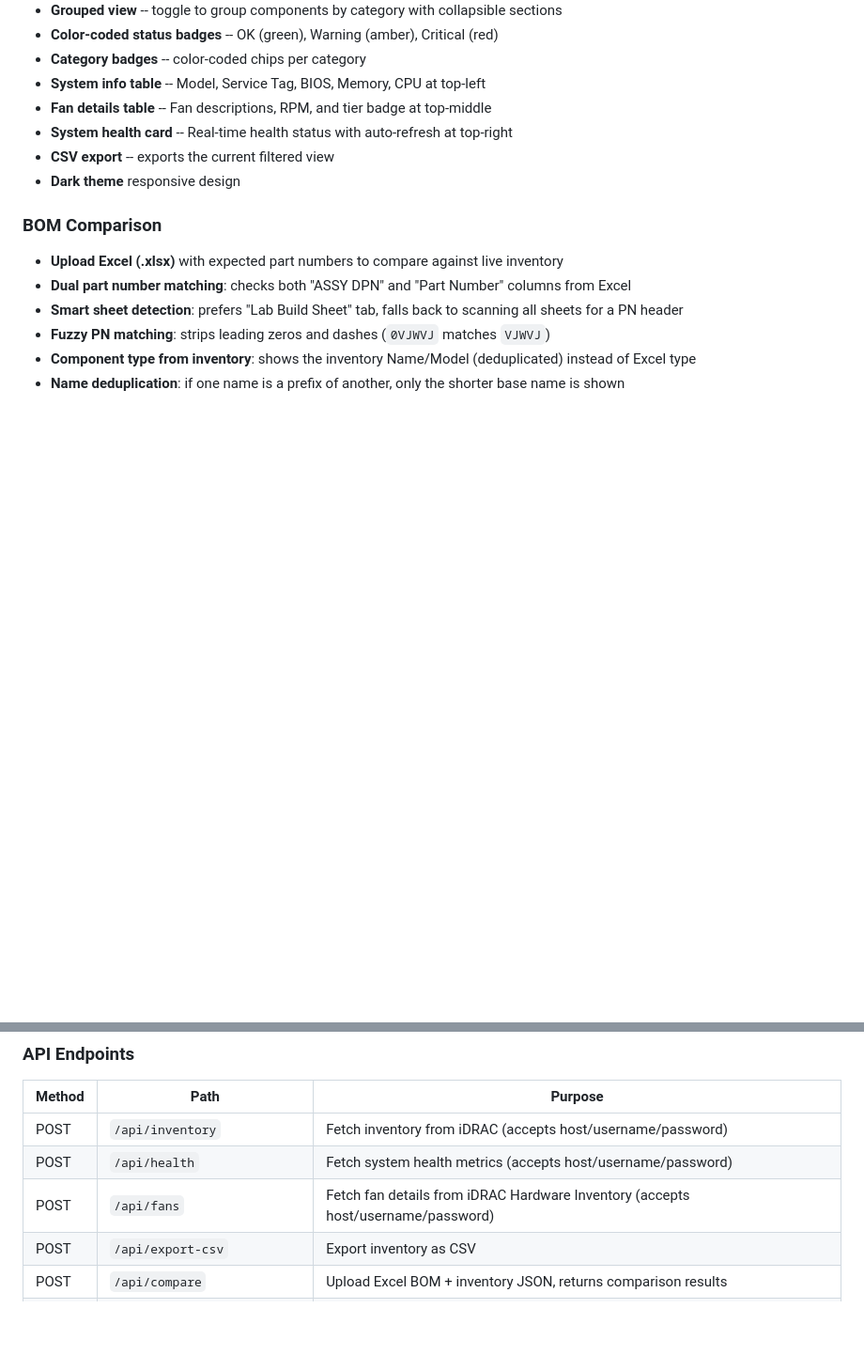
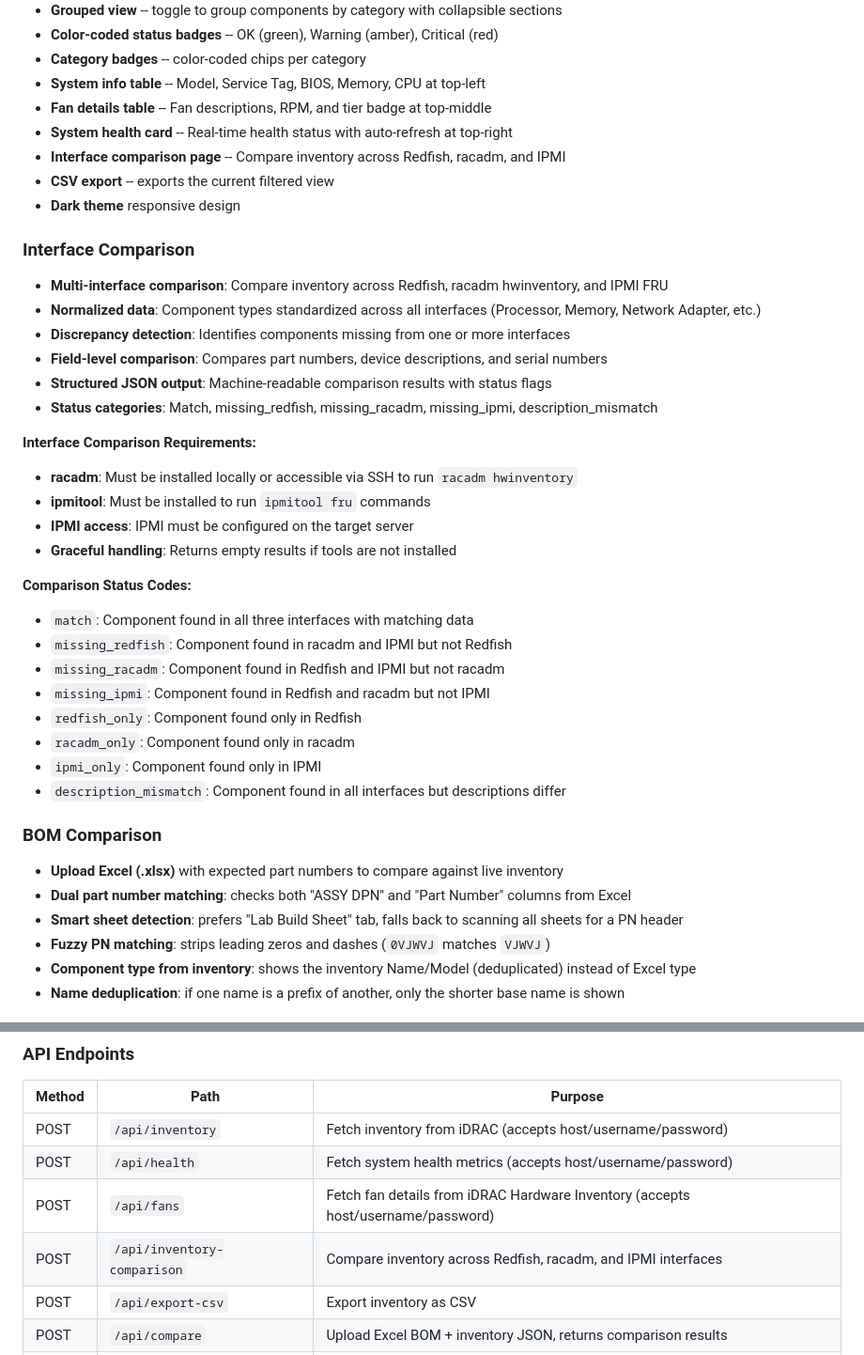
Before and after one commit to Chandana-N-dell/idrac-dashboard, a Markdown page: README.md, 2 parts joined by grey strips. Shown at 94% size. GitHub-like rendering; blank space fills up the shorter version.

Commit message:
Update README with interface comparison documentation

```diff
--- a/README.md
+++ b/README.md
@@ -196,8 +196,33 @@ idrac-dashboard/
 - **System info table** -- Model, Service Tag, BIOS, Memory, CPU at top-left
 - **Fan details table** -- Fan descriptions, RPM, and tier badge at top-middle
 - **System health card** -- Real-time health status with auto-refresh at top-right
+- **Interface comparison page** -- Compare inventory across Redfish, racadm, and IPMI
 - **CSV export** -- exports the current filtered view
 - **Dark theme** responsive design
+
+### Interface Comparison
+- **Multi-interface comparison**: Compare inventory across Redfish, racadm hwinventory, and IPMI FRU
+- **Normalized data**: Component types standardized across all interfaces (Processor, Memory, Network Adapter, etc.)
+- **Discrepancy detection**: Identifies components missing from one or more interfaces
+- **Field-level comparison**: Compares part numbers, device descriptions, and serial numbers
+- **Structured JSON output**: Machine-readable comparison results with status flags
+- **Status categories**: Match, missing_redfish, missing_racadm, missing_ipmi, description_mismatch
+
+**Interface Comparison Requirements:**
+- **racadm**: Must be installed locally or accessible via SSH to run `racadm hwinventory`
+- **ipmitool**: Must be installed to run `ipmitool fru` commands
+- **IPMI access**: IPMI must be configured on the target server
+- **Graceful handling**: Returns empty results if tools are not installed
+
+**Comparison Status Codes:**
+- `match`: Component found in all three interfaces with matching data
+- `missing_redfish`: Component found in racadm and IPMI but not Redfish
+- `missing_racadm`: Component found in Redfish and IPMI but not racadm
+- `missing_ipmi`: Component found in Redfish and racadm but not IPMI
+- `redfish_only`: Component found only in Redfish
+- `racadm_only`: Component found only in racadm
+- `ipmi_only`: Component found only in IPMI
+- `description_mismatch`: Component found in all interfaces but descriptions differ
 
 ### BOM Comparison
 - **Upload Excel (.xlsx)** with expected part numbers to compare against live inventory
@@ -227,6 +252,7 @@ idrac-dashboard/
 | POST | `/api/inventory` | Fetch inventory from iDRAC (accepts host/username/password) |
 | POST | `/api/health` | Fetch system health metrics (accepts host/username/password) |
 | POST | `/api/fans` | Fetch fan details from iDRAC Hardware Inventory (accepts host/username/password) |
+| POST | `/api/inventory-comparison` | Compare inventory across Redfish, racadm, and IPMI interfaces |
 | POST | `/api/export-csv` | Export inventory as CSV |
 | POST | `/api/compare` | Upload Excel BOM + inventory JSON, returns comparison results |
 | POST | `/api/export-comparison-csv` | Export comparison results as CSV |
```
